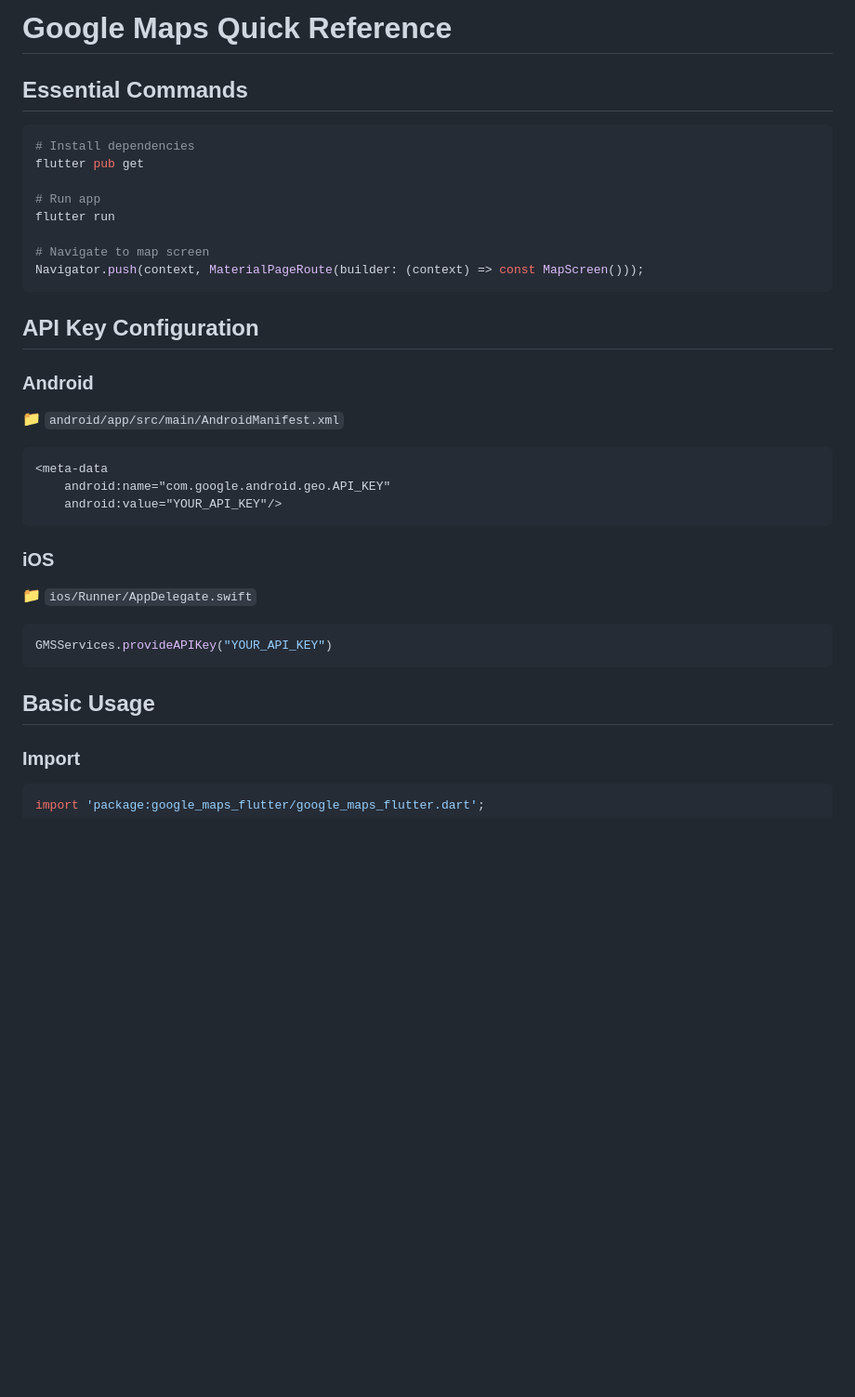
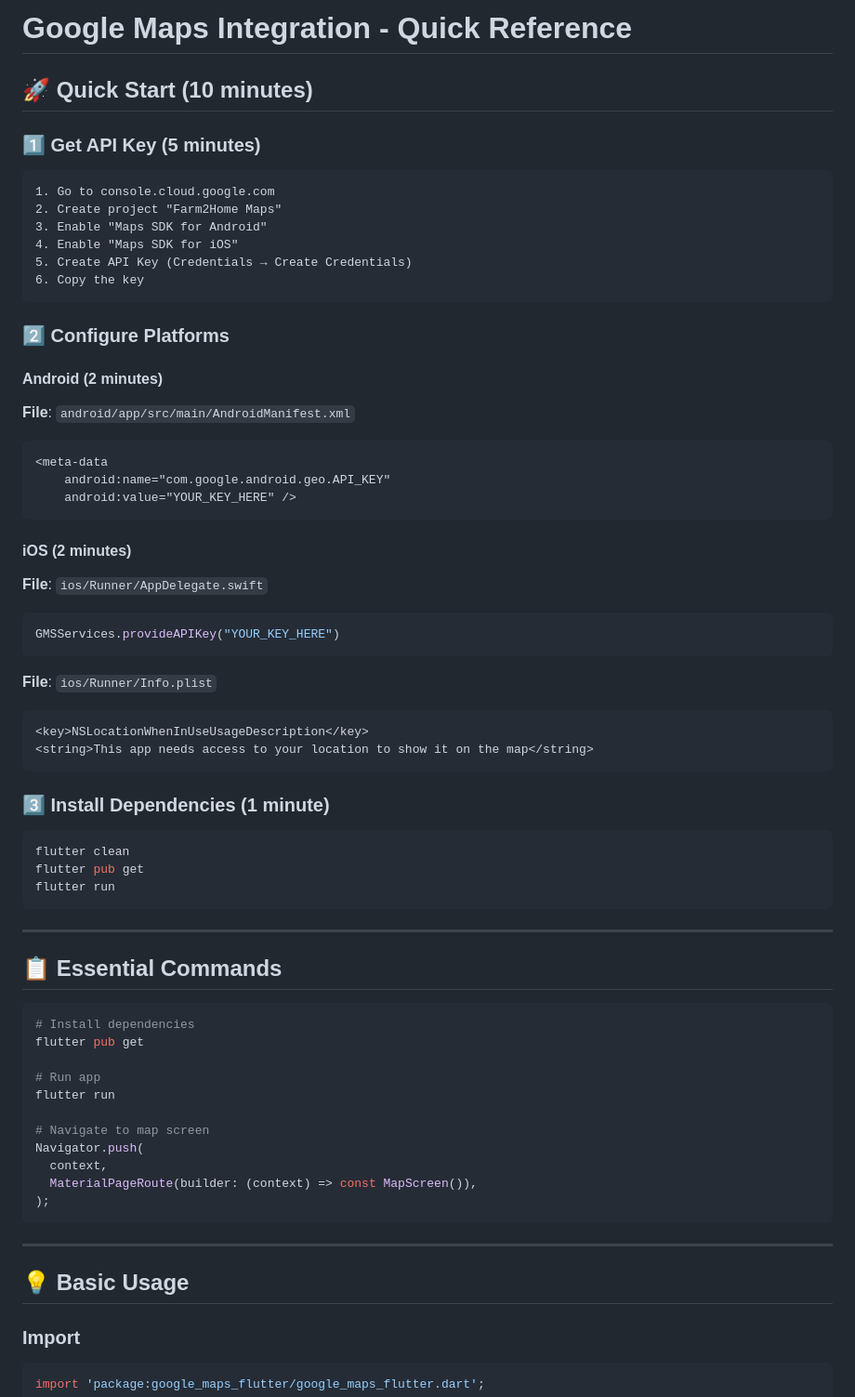
Before and after one commit to kalviumcommunity/S86-0126-TeamStratix-Building-smart-mobile-experience-with-Flutter-and-Firebase-Farm2Home, a Markdown page: farm2home_app/GOOGLE_MAPS_QUICK_REFERENCE.md, the part around the change. Shown at 93% size. GitHub-like rendering; blank space fills up the shorter version.

Commit message:
Resolve merge conflict: Combine both versions of GOOGLE_MAPS_QUICK_REFERENCE.md

````diff
--- a/farm2home_app/GOOGLE_MAPS_QUICK_REFERENCE.md
+++ b/farm2home_app/GOOGLE_MAPS_QUICK_REFERENCE.md
@@ -1,6 +1,49 @@
-# Google Maps Quick Reference
+# Google Maps Integration - Quick Reference
 
-## Essential Commands
+## 🚀 Quick Start (10 minutes)
+
+### 1️⃣ Get API Key (5 minutes)
+```
+1. Go to console.cloud.google.com
+2. Create project "Farm2Home Maps"
+3. Enable "Maps SDK for Android"
+4. Enable "Maps SDK for iOS"
+5. Create API Key (Credentials → Create Credentials)
+6. Copy the key
+```
+
+### 2️⃣ Configure Platforms
+
+#### Android (2 minutes)
+**File**: `android/app/src/main/AndroidManifest.xml`
+```xml
+<meta-data
+    android:name="com.google.android.geo.API_KEY"
+    android:value="YOUR_KEY_HERE" />
+```
+
+#### iOS (2 minutes)
+**File**: `ios/Runner/AppDelegate.swift`
+```swift
+GMSServices.provideAPIKey("YOUR_KEY_HERE")
+```
+
+**File**: `ios/Runner/Info.plist`
+```xml
+<key>NSLocationWhenInUseUsageDescription</key>
+<string>This app needs access to your location to show it on the map</string>
+```
+
+### 3️⃣ Install Dependencies (1 minute)
+```bash
+flutter clean
+flutter pub get
+flutter run
+```
+
+---
+
+## 📋 Essential Commands
 
 ```bash
 # Install dependencies
@@ -10,26 +53,15 @@ flutter pub get
 flutter run
 
 # Navigate to map screen
-Navigator.push(context, MaterialPageRoute(builder: (context) => const MapScreen()));
+Navigator.push(
+  context,
+  MaterialPageRoute(builder: (context) => const MapScreen()),
+);
 ```
 
-## API Key Configuration
+---
 
-### Android
-📁 `android/app/src/main/AndroidManifest.xml`
-```xml
-<meta-data
-    android:name="com.google.android.geo.API_KEY"
-    android:value="YOUR_API_KEY"/>
-```
-
-### iOS
-📁 `ios/Runner/AppDelegate.swift`
-```swift
-GMSServices.provideAPIKey("YOUR_API_KEY")
-```
-
-## Basic Usage
+## 💡 Basic Usage
 
 ### Import
 ```dart
````
